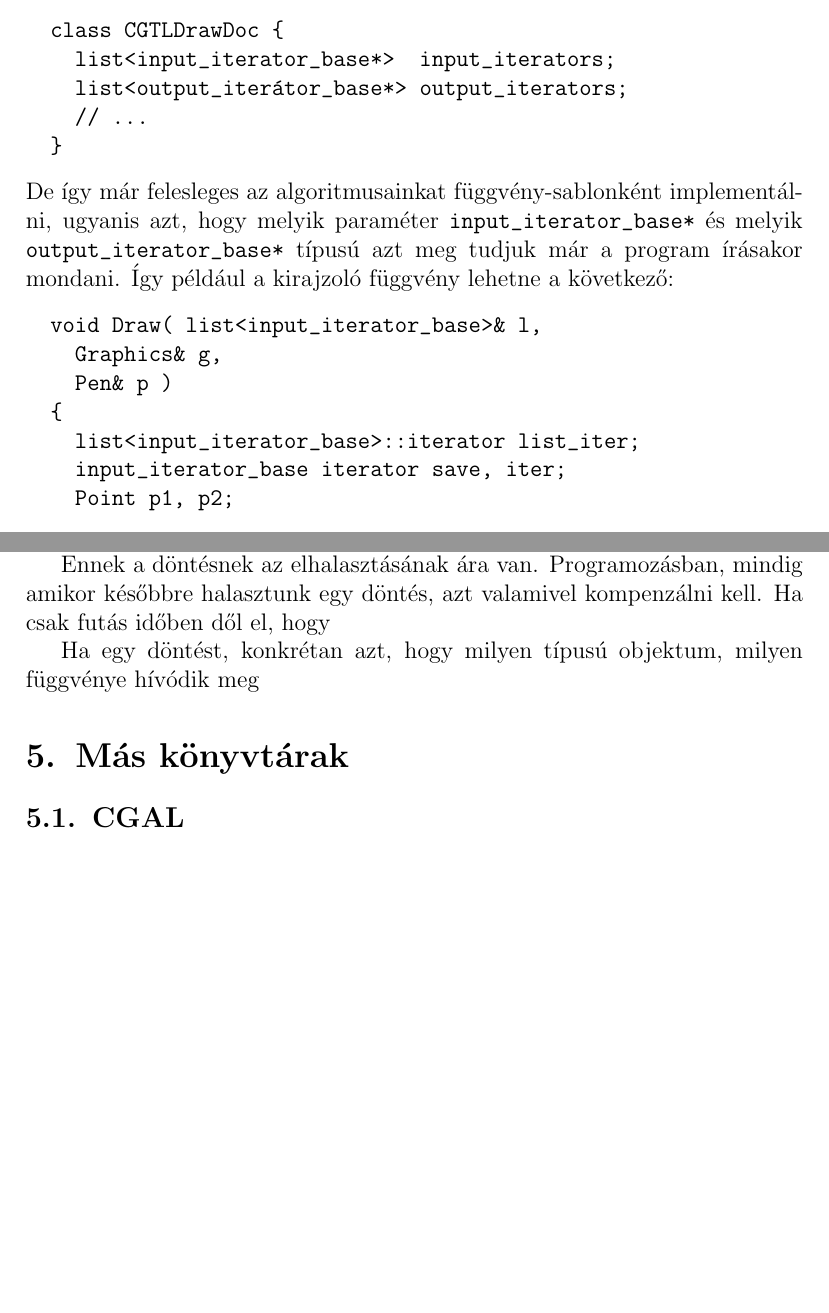
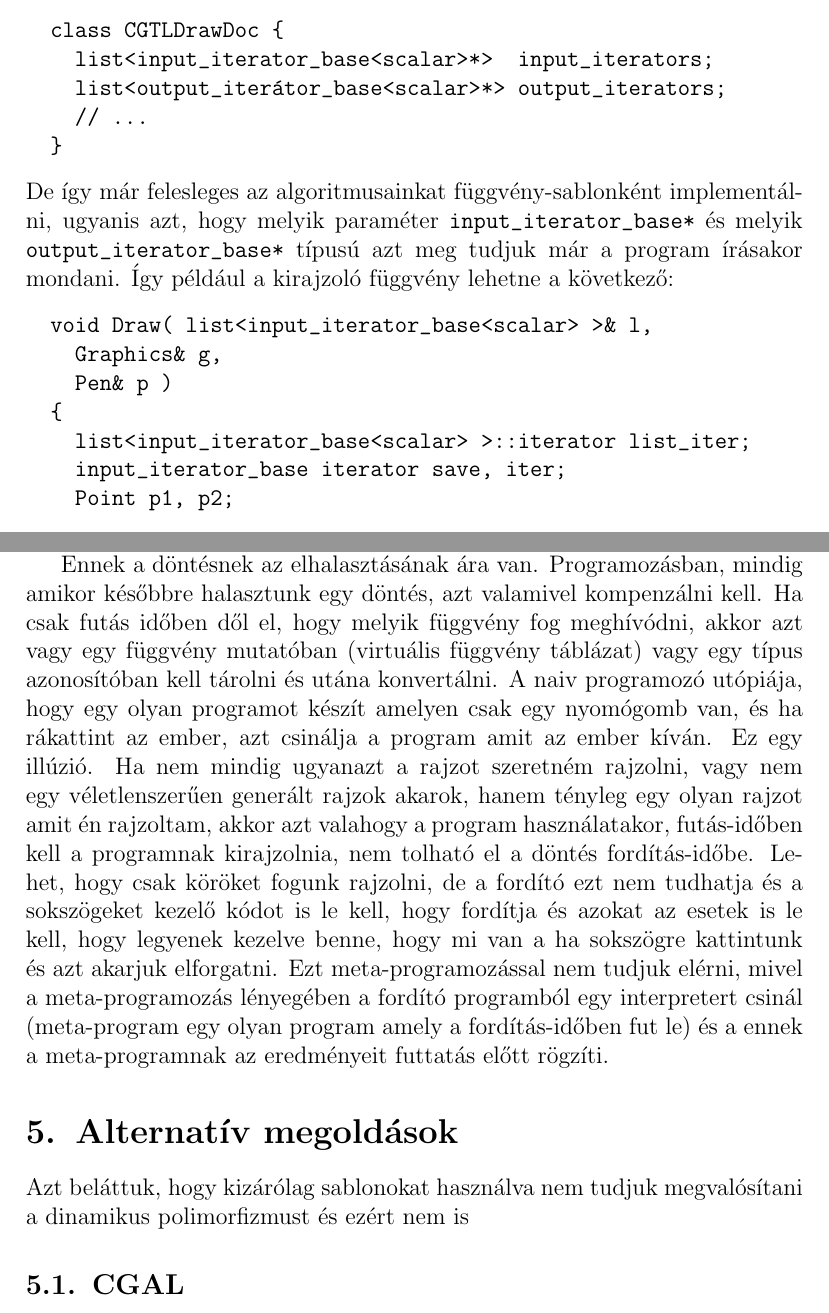
Before and after one commit to vatai/gtllatex, a LaTeX paper (gtl.tex, which reads 05_gtldraw.tex, 06_alternativ.tex): two parts of pages 28 and 30 of 32, joined at a grey line, cut so that both start at the same text, the shorter picture padded with empty space. Compiled offline with pdfLaTeX; the source files are stored in an older character set and shown here as Unicode.

Commit message:
winshell commit

```diff
--- a/05_gtldraw.tex
+++ b/05_gtldraw.tex
@@ -135,18 +135,18 @@
 Így bevezethetnénk az következő változókat:
 \begin{verbatim}
   class CGTLDrawDoc {
-    list<input_iterator_base*>  input_iterators;
-    list<output_iterátor_base*> output_iterators;
+    list<input_iterator_base<scalar>*>  input_iterators;
+    list<output_iterátor_base<scalar>*> output_iterators;
     // ...
   }
 \end{verbatim}
 De így már felesleges az algoritmusainkat függvény-sablonként implementál\-ni, ugyanis azt, hogy melyik paraméter \verb"input_iterator_base*" és melyik \verb"output_iterator_base*" típusú azt meg tudjuk már a program írásakor mondani. Így például a kirajzoló függvény lehetne a következő:
 \begin{verbatim}
-  void Draw( list<input_iterator_base>& l,
+  void Draw( list<input_iterator_base<scalar> >& l,
     Graphics& g,
     Pen& p )
   {
-    list<input_iterator_base>::iterator list_iter;
+    list<input_iterator_base<scalar> >::iterator list_iter;
     input_iterator_base iterator save, iter;
     Point p1, p2;
 
@@ -185,6 +185,4 @@
 
 Ha belegondolunk, világos, hogy dinamikus polimorfizmusra van szüksé\-günk. Az öröklődés és a virtuális függvények pontosan azt a problémát oldják meg amivel szembesülünk. A virtuális függvények, abból a célból tervezték, hogy ha egy objektum típusának és viselkedésének mivoltát, el akarjuk halasztani futási-időre, akkor ne kelljen bonyolult elágazás struktúrákat írni.
 
-Ennek a döntésnek az elhalasztásának ára van. Programozásban, mindig amikor későbbre halasztunk egy döntés, azt valamivel kompenzálni kell. Ha csak futás időben dől el, hogy
-
-Ha egy döntést, konkrétan azt, hogy milyen típusú objektum, milyen függvénye hívódik meg
+Ennek a döntésnek az elhalasztásának ára van. Programozásban, mindig amikor későbbre halasztunk egy döntés, azt valamivel kompenzálni kell. Ha csak futás időben dől el, hogy melyik függvény fog meghívódni, akkor azt vagy egy függvény mutatóban (virtuális függvény táblázat) vagy egy típus azonosítóban kell tárolni és utána konvertálni. A naiv programozó utópiája, hogy egy olyan programot készít amelyen csak egy nyomógomb van, és ha rákattint az ember, azt csinálja a program amit az ember kíván. Ez egy illúzió. Ha nem mindig ugyanazt a rajzot szeretném rajzolni, vagy nem egy véletlenszerűen generált rajzok akarok, hanem tényleg egy olyan rajzot amit én rajzoltam, akkor azt valahogy a program használatakor, futás-időben kell a programnak kirajzolnia, nem tolható el a döntés fordítás-időbe. Lehet, hogy csak köröket fogunk rajzolni, de a fordító ezt nem tudhatja és a sokszögeket kezelő kódot is le kell, hogy fordítja és azokat az esetek is le kell, hogy legyenek kezelve benne, hogy mi van a ha sokszögre kattintunk és azt akarjuk elforgatni. Ezt meta-programozással nem tudjuk elérni, mivel a meta-programozás lényegében a fordító programból egy interpretert csinál (meta-program egy olyan program amely a fordítás-időben fut le) és a ennek a meta-programnak az eredményeit futtatás előtt rögzíti.
--- a/06_alternativ.tex
+++ b/06_alternativ.tex
@@ -1,4 +1,5 @@
-\section{Más könyvtárak}
+\section{Alternatív megoldások}
+Azt beláttuk, hogy kizárólag sablonokat használva nem tudjuk megvalósítani a dinamikus polimorfizmust és ezért nem is
 \subsection{CGAL}
 \subsection{VTL}
 \subsection{Boost}
```
Also changed, not shown: gtl.pdf, 4 other files.
